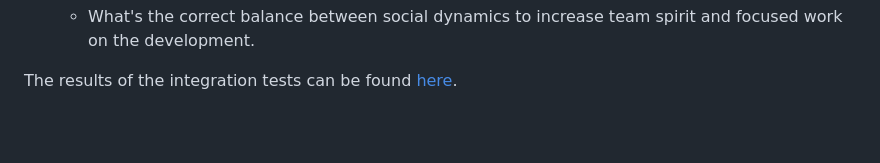
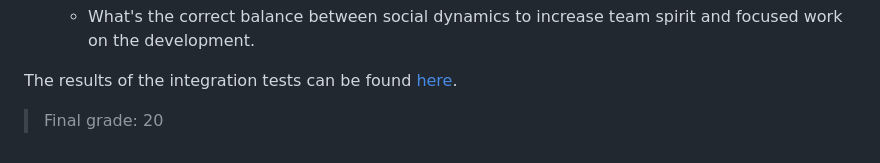
Before and after one commit to larampc/VolunteerU, a Markdown page: README.md, the part around the change. GitHub-like rendering; blank space fills up the shorter version.

```diff
--- a/README.md
+++ b/README.md
@@ -205,3 +205,5 @@ Following the first sprint, we worked on all the things we wanted to do differen
 
 
 The results of the integration tests can be found [here](#Testing).
+
+> Final grade: 20
```
